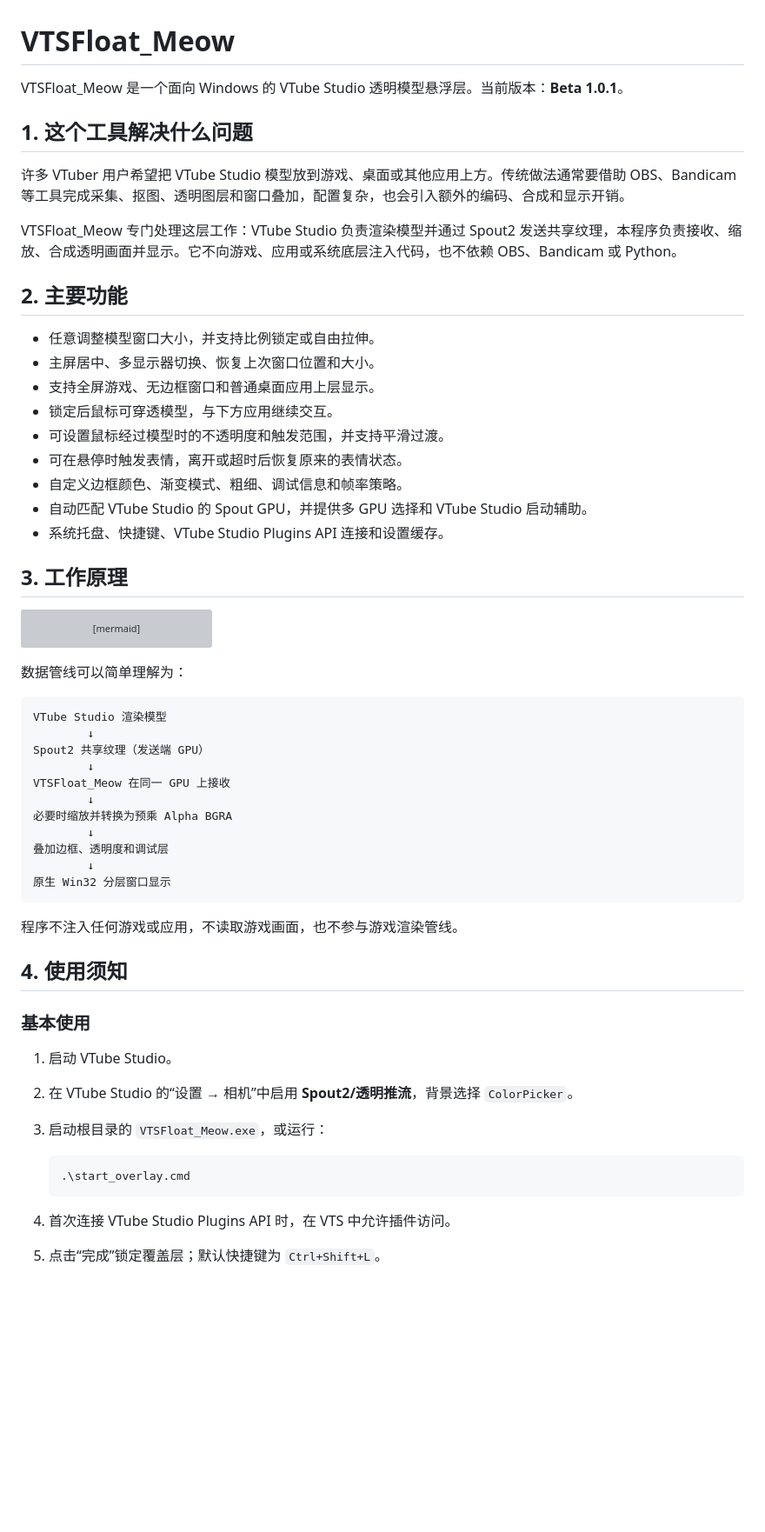
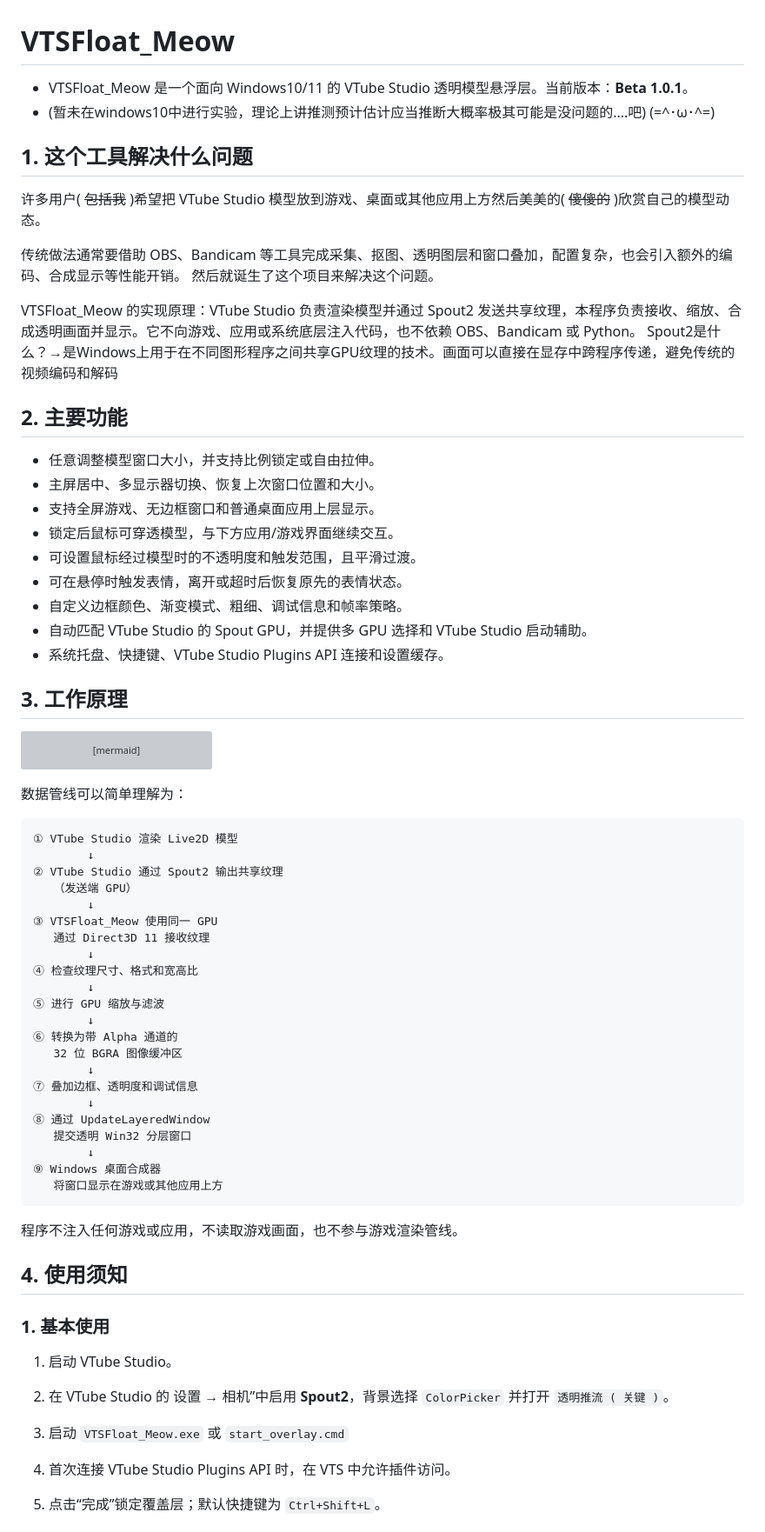
Before and after one commit to fushoufish/VTSFloat_Meow, a Markdown page: README.md, the part around one of its changes. Shown at 87% size. GitHub-like rendering; blank space fills up the shorter version; grey boxes are pictures that could not be loaded.

Commit message:
refresh project README

````diff
--- a/README.md
+++ b/README.md
@@ -1,21 +1,25 @@
 # VTSFloat_Meow
 
-VTSFloat_Meow 是一个面向 Windows 的 VTube Studio 透明模型悬浮层。当前版本：**Beta 1.0.1**。
+- VTSFloat_Meow 是一个面向 Windows10/11 的 VTube Studio 透明模型悬浮层。当前版本：**Beta 1.0.1**。
+- (暂未在windows10中进行实验，理论上讲推测预计估计应当推断大概率极其可能是没问题的....吧) (=^･ω･^=)
 
 ## 1. 这个工具解决什么问题
 
-许多 VTuber 用户希望把 VTube Studio 模型放到游戏、桌面或其他应用上方。传统做法通常要借助 OBS、Bandicam 等工具完成采集、抠图、透明图层和窗口叠加，配置复杂，也会引入额外的编码、合成和显示开销。
+许多用户( ~~包括我~~ )希望把 VTube Studio 模型放到游戏、桌面或其他应用上方然后美美的( ~~傻傻的~~ )欣赏自己的模型动态。
 
-VTSFloat_Meow 专门处理这层工作：VTube Studio 负责渲染模型并通过 Spout2 发送共享纹理，本程序负责接收、缩放、合成透明画面并显示。它不向游戏、应用或系统底层注入代码，也不依赖 OBS、Bandicam 或 Python。
+传统做法通常要借助 OBS、Bandicam 等工具完成采集、抠图、透明图层和窗口叠加，配置复杂，也会引入额外的编码、合成显示等性能开销。
+然后就诞生了这个项目来解决这个问题。
 
+VTSFloat_Meow 的实现原理：VTube Studio 负责渲染模型并通过 Spout2 发送共享纹理，本程序负责接收、缩放、合成透明画面并显示。它不向游戏、应用或系统底层注入代码，也不依赖 OBS、Bandicam 或 Python。
+Spout2是什么？→是Windows上用于在不同图形程序之间共享GPU纹理的技术。画面可以直接在显存中跨程序传递，避免传统的视频编码和解码
 ## 2. 主要功能
 
 - 任意调整模型窗口大小，并支持比例锁定或自由拉伸。
 - 主屏居中、多显示器切换、恢复上次窗口位置和大小。
 - 支持全屏游戏、无边框窗口和普通桌面应用上层显示。
-- 锁定后鼠标可穿透模型，与下方应用继续交互。
-- 可设置鼠标经过模型时的不透明度和触发范围，并支持平滑过渡。
-- 可在悬停时触发表情，离开或超时后恢复原来的表情状态。
+- 锁定后鼠标可穿透模型，与下方应用/游戏界面继续交互。
+- 可设置鼠标经过模型时的不透明度和触发范围，且平滑过渡。
+- 可在悬停时触发表情，离开或超时后恢复原先的表情状态。
 - 自定义边框颜色、渐变模式、粗细、调试信息和帧率策略。
 - 自动匹配 VTube Studio 的 Spout GPU，并提供多 GPU 选择和 VTube Studio 启动辅助。
 - 系统托盘、快捷键、VTube Studio Plugins API 连接和设置缓存。
@@ -42,32 +46,39 @@ flowchart LR
 数据管线可以简单理解为：
 
 ```text
-VTube Studio 渲染模型
+① VTube Studio 渲染 Live2D 模型
         ↓
-Spout2 共享纹理（发送端 GPU）
+② VTube Studio 通过 Spout2 输出共享纹理
+   （发送端 GPU）
         ↓
-VTSFloat_Meow 在同一 GPU 上接收
+③ VTSFloat_Meow 使用同一 GPU
+   通过 Direct3D 11 接收纹理
         ↓
-必要时缩放并转换为预乘 Alpha BGRA
+④ 检查纹理尺寸、格式和宽高比
         ↓
-叠加边框、透明度和调试层
+⑤ 进行 GPU 缩放与滤波
         ↓
-原生 Win32 分层窗口显示
+⑥ 转换为带 Alpha 通道的
+   32 位 BGRA 图像缓冲区
+        ↓
+⑦ 叠加边框、透明度和调试信息
+        ↓
+⑧ 通过 UpdateLayeredWindow
+   提交透明 Win32 分层窗口
+        ↓
+⑨ Windows 桌面合成器
+   将窗口显示在游戏或其他应用上方
 ```
 
 程序不注入任何游戏或应用，不读取游戏画面，也不参与游戏渲染管线。
 
 ## 4. 使用须知
 
-### 基本使用
+### 1. 基本使用
 
 1. 启动 VTube Studio。
-2. 在 VTube Studio 的“设置 → 相机”中启用 **Spout2/透明推流**，背景选择 `ColorPicker`。
-3. 启动根目录的 `VTSFloat_Meow.exe`，或运行：
-
-   ```powershell
-   .\start_overlay.cmd
-   ```
+2. 在 VTube Studio 的 设置 → 相机”中启用 **Spout2**，背景选择 `ColorPicker` 并打开 `透明推流 ( 关键 )`。
+3. 启动 `VTSFloat_Meow.exe` 或 `start_overlay.cmd`
 
 4. 首次连接 VTube Studio Plugins API 时，在 VTS 中允许插件访问。
 5. 点击“完成”锁定覆盖层；默认快捷键为 `Ctrl+Shift+L`。
````
Also changed, not shown: other parts of README.md (+31 -15 lines).
